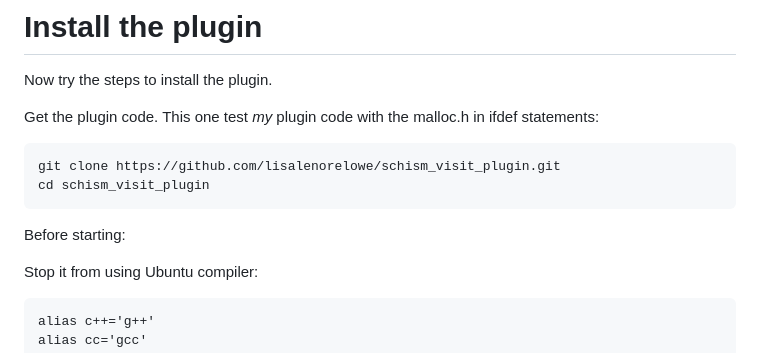
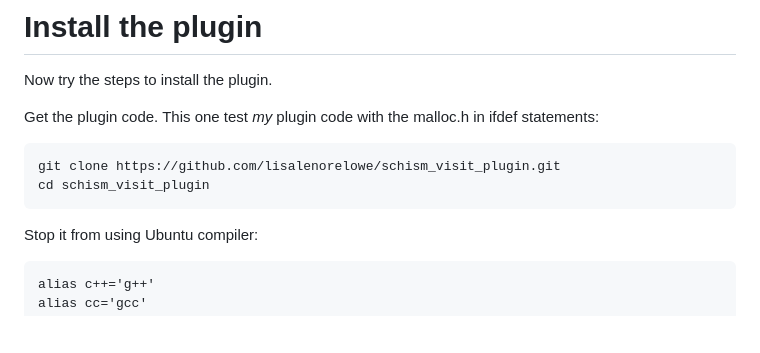
Before and after one commit to schism-dev/schism_visit_plugin, a Markdown page: install-ubuntu20-visit3.1.4.md, the part around the change. Rendered like a GitHub page; blank space fills up the shorter version.

````diff
--- a/install-ubuntu20-visit3.1.4.md
+++ b/install-ubuntu20-visit3.1.4.md
@@ -40,8 +40,6 @@ Get the plugin code.  This one test *my* plugin code with the malloc.h in ifdef
 git clone https://github.com/lisalenorelowe/schism_visit_plugin.git
 cd schism_visit_plugin
 ```
-
-Before starting:
 
 Stop it from using Ubuntu compiler:
 ```
````
